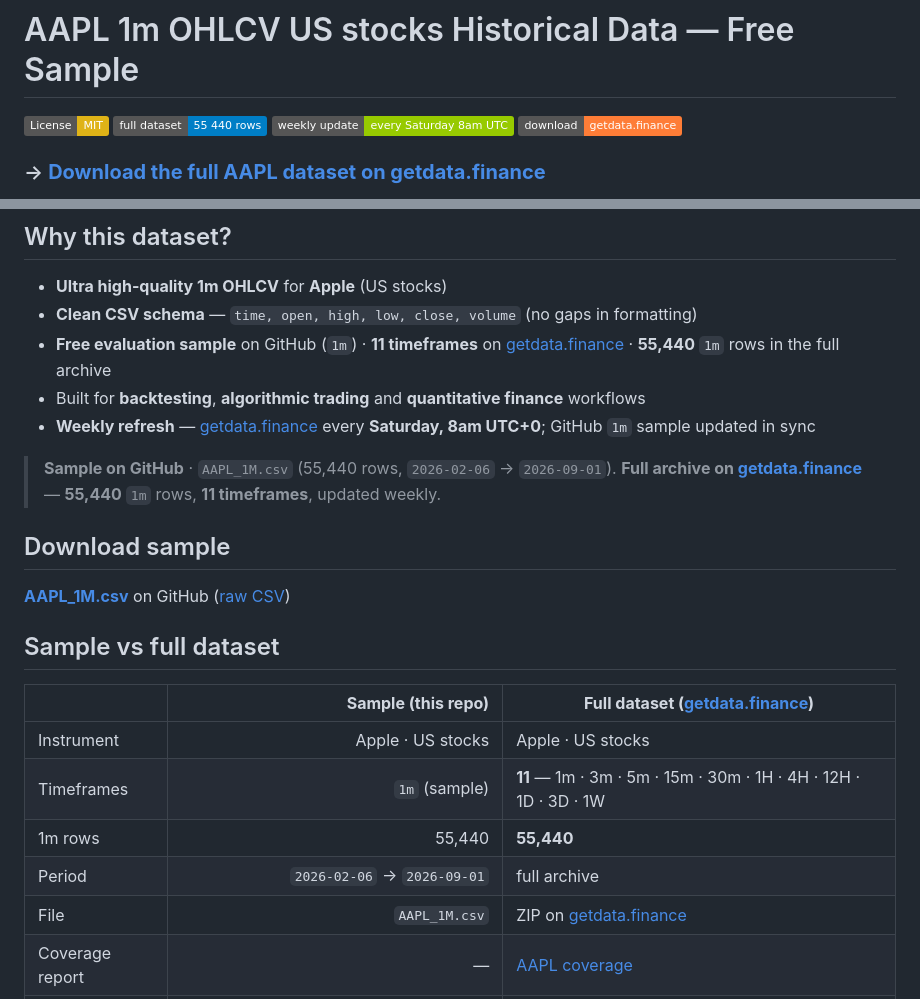
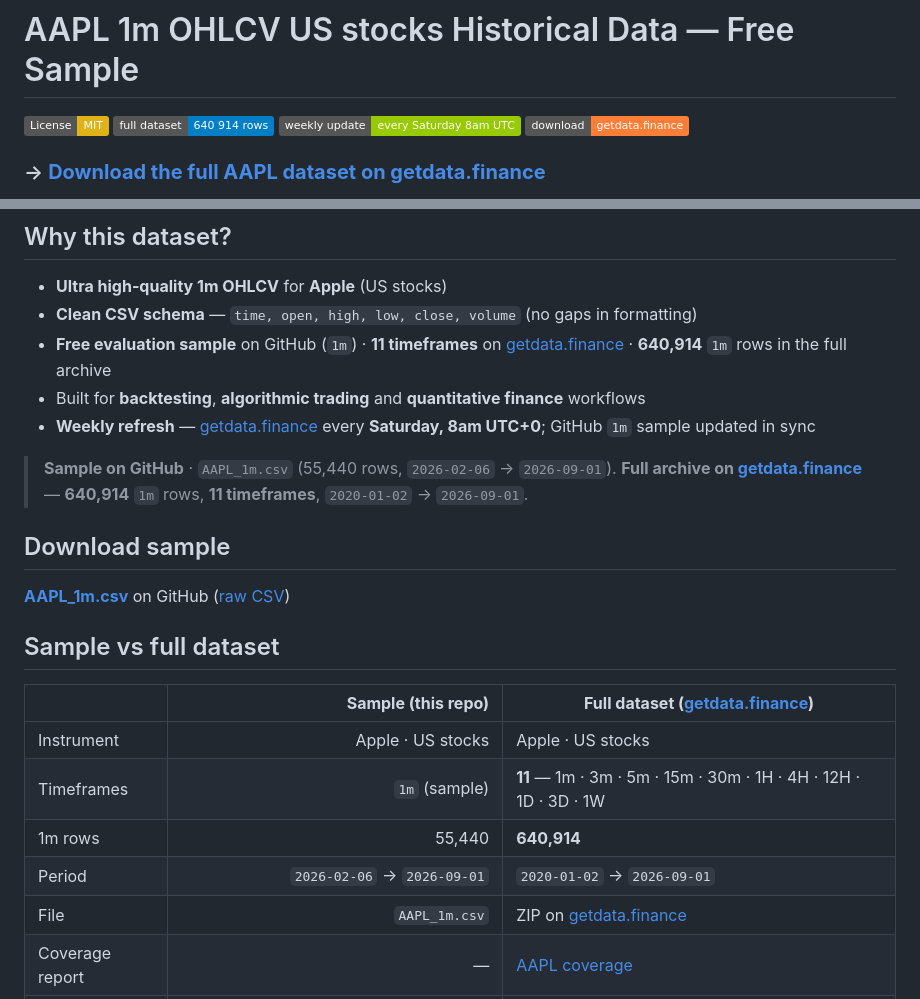
Before and after one commit to getdata-finance/aapl-1m-ohlcv-stocks-historical-data, a Markdown page: README.md, 2 parts joined by grey strips. GitHub-like rendering; badges without logos.

Commit message:
Update AAPL 1m OHLCV sample

```diff
--- a/README.md
+++ b/README.md
@@ -1,6 +1,6 @@
 # AAPL 1m OHLCV US stocks Historical Data — Free Sample
 
-[![License: MIT](https://img.shields.io/badge/License-MIT-yellow.svg)](LICENSE) [![Dataset rows](https://img.shields.io/badge/full_dataset-55_440_rows-blue)](https://getdata.finance/datasets/aapl) [![Updated](https://img.shields.io/badge/weekly_update-every_Saturday_8am_UTC-green)](https://getdata.finance) [![Full data on getdata.finance](https://img.shields.io/badge/download-getdata.finance-orange)](https://getdata.finance/datasets/aapl)
+[![License: MIT](https://img.shields.io/badge/License-MIT-yellow.svg)](LICENSE) [![Dataset rows](https://img.shields.io/badge/full_dataset-640_914_rows-blue)](https://getdata.finance/datasets/aapl) [![Updated](https://img.shields.io/badge/weekly_update-every_Saturday_8am_UTC-green)](https://getdata.finance) [![Full data on getdata.finance](https://img.shields.io/badge/download-getdata.finance-orange)](https://getdata.finance/datasets/aapl)
 
 ### -> [**Download the full AAPL dataset on getdata.finance**](https://getdata.finance/datasets/aapl)
 
@@ -21,15 +21,15 @@
 
 - **Ultra high-quality 1m OHLCV** for **Apple** (US stocks)
 - **Clean CSV schema** — `time, open, high, low, close, volume` (no gaps in formatting)
-- **Free evaluation sample** on GitHub (`1m`) · **11 timeframes** on [getdata.finance](https://getdata.finance/datasets/aapl) · **55,440** `1m` rows in the full archive
+- **Free evaluation sample** on GitHub (`1m`) · **11 timeframes** on [getdata.finance](https://getdata.finance/datasets/aapl) · **640,914** `1m` rows in the full archive
 - Built for **backtesting**, **algorithmic trading** and **quantitative finance** workflows
 - **Weekly refresh** — [getdata.finance](https://getdata.finance) every **Saturday, 8am UTC+0**; GitHub `1m` sample updated in sync
 
-> **Sample on GitHub** · `AAPL_1M.csv` (55,440 rows, `2026-02-06` -> `2026-09-01`). **Full archive on [getdata.finance](https://getdata.finance/datasets/aapl)** — **55,440** `1m` rows, **11 timeframes**, updated weekly.
+> **Sample on GitHub** · `AAPL_1m.csv` (55,440 rows, `2026-02-06` -> `2026-09-01`). **Full archive on [getdata.finance](https://getdata.finance/datasets/aapl)** — **640,914** `1m` rows, **11 timeframes**, `2020-01-02` -> `2026-09-01`.
 
 ## Download sample
 
-**[AAPL_1M.csv](https://github.com/getdata-finance/aapl-1m-ohlcv-stocks-historical-data/blob/main/AAPL_1M.csv)** on GitHub ([raw CSV](https://raw.githubusercontent.com/getdata-finance/aapl-1m-ohlcv-stocks-historical-data/main/AAPL_1M.csv))
+**[AAPL_1m.csv](https://github.com/getdata-finance/aapl-1m-ohlcv-stocks-historical-data/blob/main/AAPL_1m.csv)** on GitHub ([raw CSV](https://raw.githubusercontent.com/getdata-finance/aapl-1m-ohlcv-stocks-historical-data/main/AAPL_1m.csv))
 
 ## Sample vs full dataset
 
@@ -37,9 +37,9 @@
 |---|--:|---|
 | Instrument | Apple · US stocks | Apple · US stocks |
 | Timeframes | `1m` (sample) | **11** — 1m · 3m · 5m · 15m · 30m · 1H · 4H · 12H · 1D · 3D · 1W |
-| 1m rows | 55,440 | **55,440** |
-| Period | `2026-02-06` -> `2026-09-01` | full archive |
-| File | `AAPL_1M.csv` | ZIP on [getdata.finance](https://getdata.finance/datasets/aapl) |
+| 1m rows | 55,440 | **640,914** |
+| Period | `2026-02-06` -> `2026-09-01` | `2020-01-02` -> `2026-09-01` |
+| File | `AAPL_1m.csv` | ZIP on [getdata.finance](https://getdata.finance/datasets/aapl) |
 | Coverage report | — | [AAPL coverage](https://getdata.finance/coverage/aapl) |
 | Updates | Weekly (Saturday, 8am UTC+0) — GitHub sample | Weekly (Saturday, 8am UTC+0) — all timeframes |
 
```
Also changed, not shown: other parts of README.md (+1 -1 lines).
